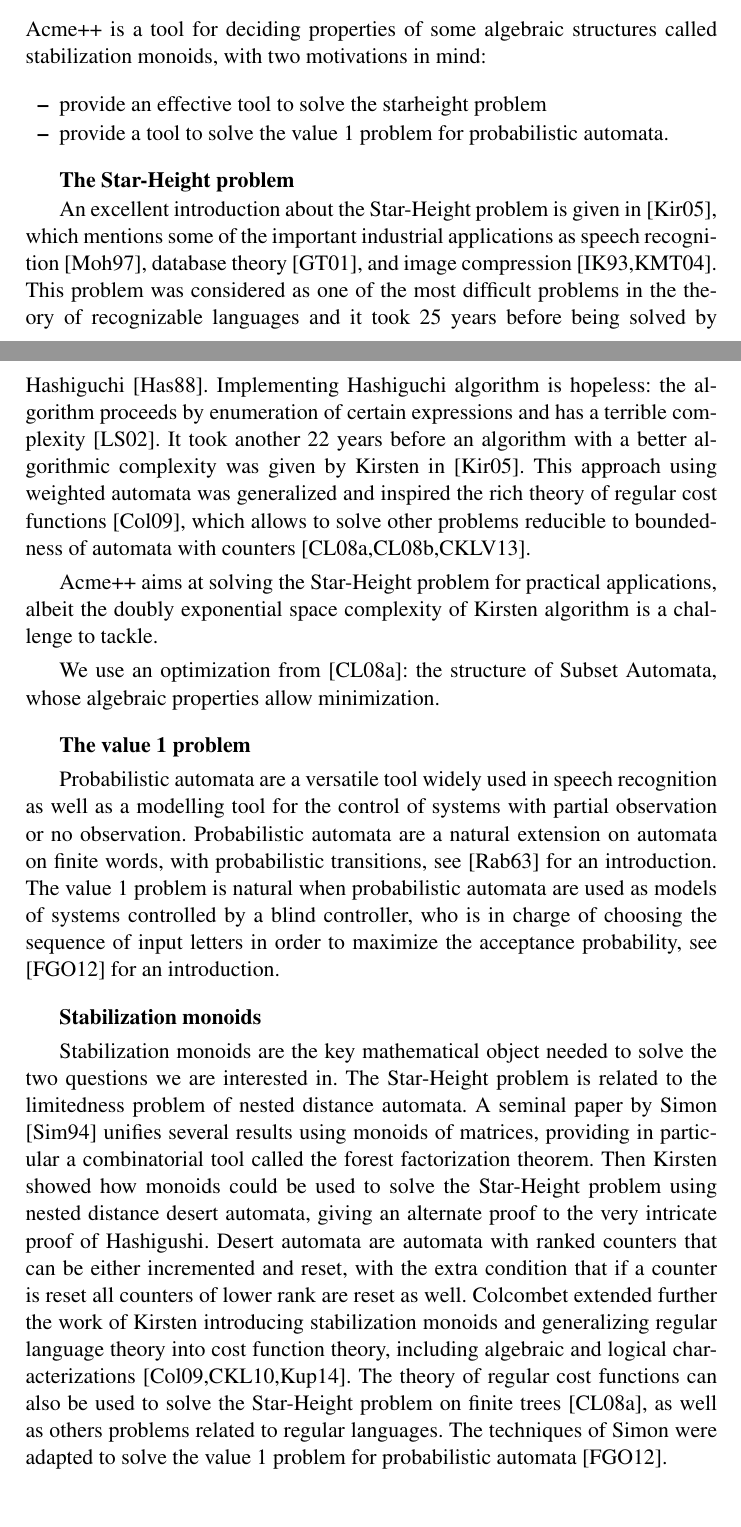
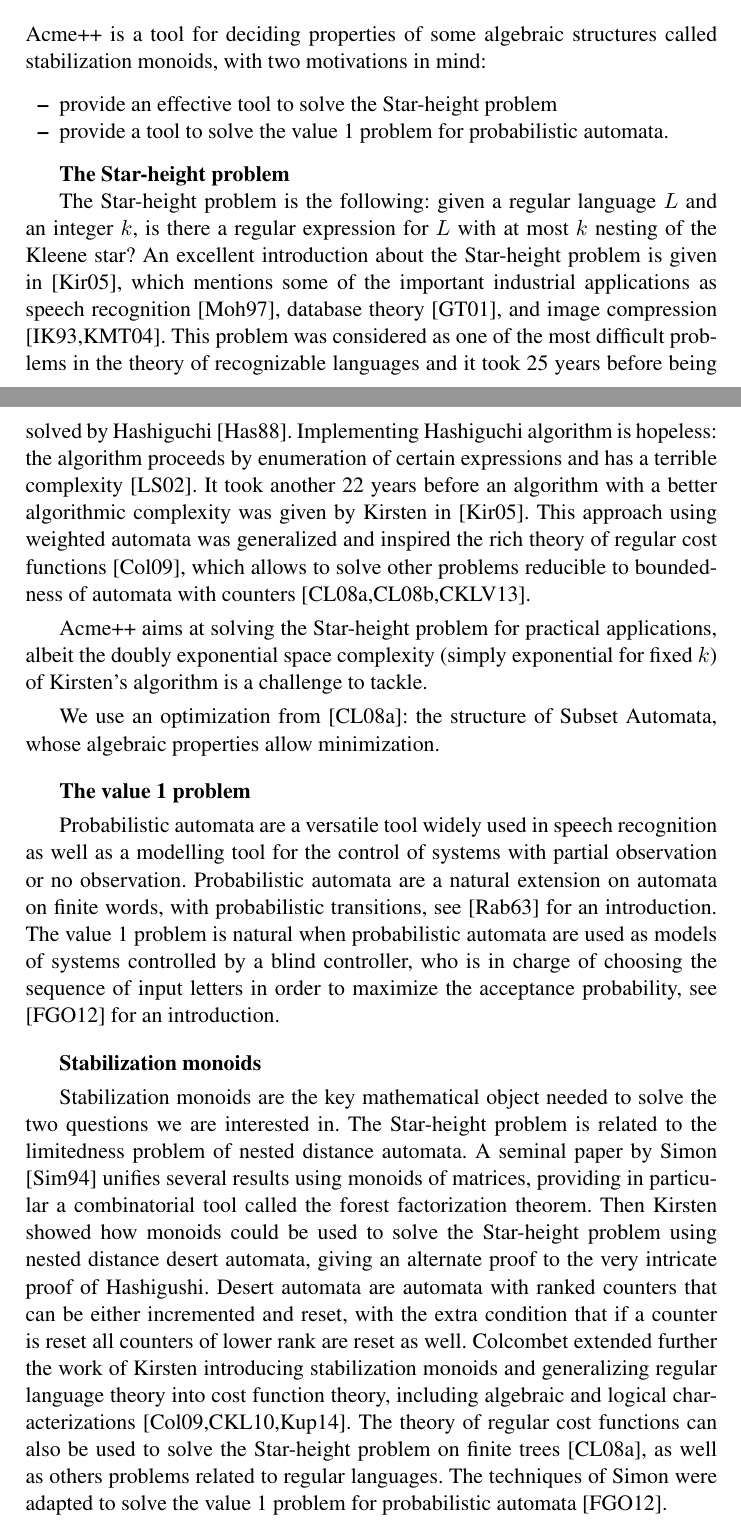
Before and after one commit to nathanael-fijalkow/stamina, a LaTeX paper (CAV/main.tex, which reads CAV/intro.tex): two parts of pages 1 and 2 of 9, joined at a grey line, cut so that both start at the same text. Compiled offline with pdfLaTeX.

Commit message:
more intro

```diff
--- a/CAV/intro.tex
+++ b/CAV/intro.tex
@@ -3,13 +3,14 @@
 Acme++ is a tool for deciding properties of some algebraic structures called stabilization monoids,
 with two motivations in mind:
 \begin{itemize}
-\item provide an effective tool to solve the starheight problem
+\item provide an effective tool to solve the Star-height problem
 \item provide a tool to solve the value 1 problem for probabilistic automata.
 \end{itemize}
 
-\textbf{The Star-Height problem}
+\textbf{The Star-height problem}
 
-An excellent introduction about the Star-Height problem is given in \cite{Kirsten05},
+The Star-height problem is the following: given a regular language $L$ and an integer $k$, is there a regular expression for $L$ with at most $k$ nesting of the Kleene star?
+An excellent introduction about the Star-height problem is given in \cite{Kirsten05},
 which mentions some of the important industrial applications as
 speech recognition \cite{Mohri97}, database theory \cite{GT01}, and image compression \cite{CK93,KMT04}.
 This problem was considered as one of the most difficult problems in the theory of recognizable languages
@@ -19,8 +20,8 @@
 It took another 22 years before an algorithm with a better algorithmic complexity was given by Kirsten in \cite{Kirsten05}.
 This approach using weighted automata was generalized and inspired the rich theory of regular cost functions \cite{Colcombet09}, which allows to solve other problems reducible to boundedness of automata with counters \cite{CL08sh,CL08b,CKLB13}.
 
-Acme++ aims at solving the Star-Height  problem for practical applications,
-albeit the doubly exponential space complexity of Kirsten algorithm is a challenge to tackle.
+Acme++ aims at solving the Star-height problem for practical applications,
+albeit the doubly exponential space complexity (simply exponential for fixed $k$) of Kirsten's algorithm is a challenge to tackle.
 
 We use an optimization from \cite{CL08sh}: the structure of Subset Automata, whose algebraic properties allow minimization.
 \smallskip
@@ -40,13 +41,13 @@
 \textbf{Stabilization monoids}
 
 Stabilization monoids are the key mathematical object needed to solve the two questions we are interested in.
-The Star-Height problem is related to the limitedness problem of nested distance automata.
+The Star-height problem is related to the limitedness problem of nested distance automata.
 A seminal paper by Simon \cite{Sim94} unifies several results using monoids of matrices, providing in particular a combinatorial tool called the forest factorization theorem.
-Then Kirsten showed how monoids could be used to solve the Star-Height problem using nested distance desert automata,
+Then Kirsten showed how monoids could be used to solve the Star-height problem using nested distance desert automata,
 giving an alternate proof to the very intricate proof of Hashigushi.
 Desert automata are automata with ranked counters that can be either incremented and reset,
 with the extra condition that if a counter is reset all counters of lower rank are reset as well.
-Colcombet extended further the work of Kirsten introducing stabilization monoids and generalizing regular language theory into cost function theory, including algebraic and logical characterizations \cite{Colcombet09,CKL10,Kup14}. The theory of regular cost functions can also be used to solve the Star-Height problem on finite trees \cite{CL08sh}, as well as others problems related to regular languages.
+Colcombet extended further the work of Kirsten introducing stabilization monoids and generalizing regular language theory into cost function theory, including algebraic and logical characterizations \cite{Colcombet09,CKL10,Kup14}. The theory of regular cost functions can also be used to solve the Star-height problem on finite trees \cite{CL08sh}, as well as others problems related to regular languages.
 The techniques of Simon were adapted to solve the value 1 problem for probabilistic automata \cite{FGO12}.
 
 
```
